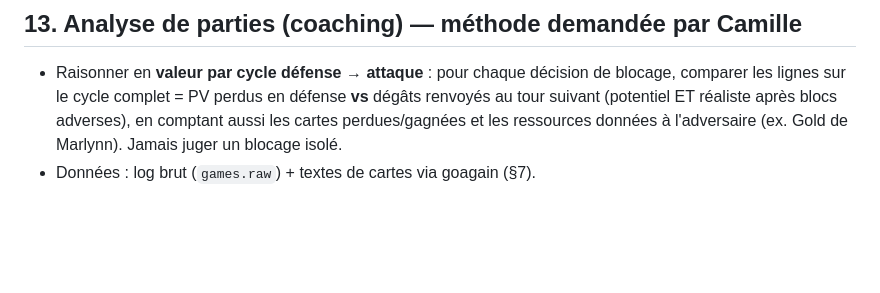
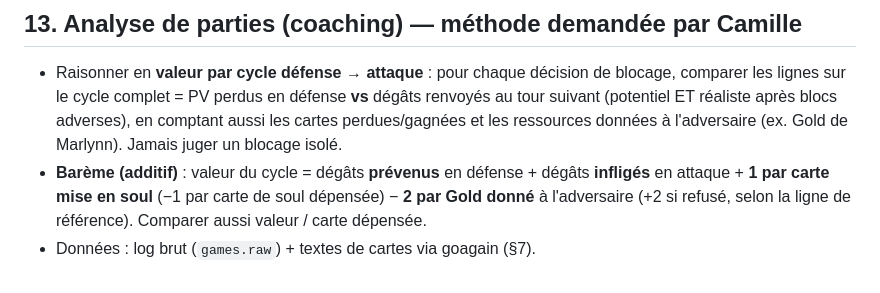
Before and after one commit to ColinCamille/Fab-replay, a Markdown page: CLAUDE.md, the part around the change. GitHub-like rendering; blank space fills up the shorter version.

Commit message:
docs(CLAUDE.md) : barème de valeur par cycle (soul = 1, Gold = 2)
Co-Authored-By: Claude Opus 5.5 <noreply@anthropic.com>
Claude-Session: https://claude.ai/code/session_012KEuApREWnBaFyMNL5MWci

```diff
--- a/CLAUDE.md
+++ b/CLAUDE.md
@@ -262,4 +262,8 @@ sont **déjà en place** — les maintenir/étendre plutôt que refaire :
   **vs** dégâts renvoyés au tour suivant (potentiel ET réaliste après blocs
   adverses), en comptant aussi les cartes perdues/gagnées et les ressources
   données à l'adversaire (ex. Gold de Marlynn). Jamais juger un blocage isolé.
+- **Barème (additif)** : valeur du cycle = dégâts **prévenus** en défense +
+  dégâts **infligés** en attaque + **1 par carte mise en soul** (−1 par carte de
+  soul dépensée) − **2 par Gold donné** à l'adversaire (+2 si refusé, selon la
+  ligne de référence). Comparer aussi valeur / carte dépensée.
 - Données : log brut (`games.raw`) + textes de cartes via goagain (§7).
```
